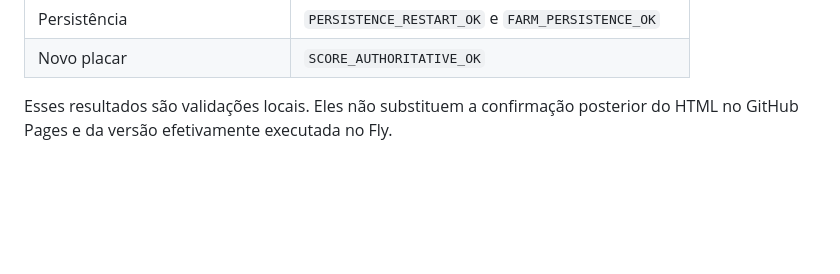
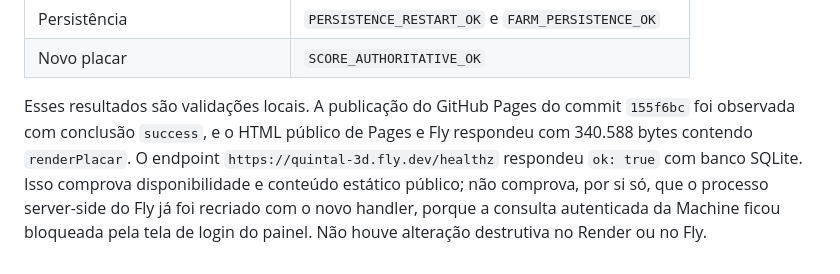
Before and after one commit to bruno2001ka-coder/-quintal-3d, a Markdown page: docs/AUDITORIA_ATUAL.md, the part around the change. Rendered like a GitHub page; blank space fills up the shorter version.

Commit message:
docs: registrar auditoria e evidencias de publicacao

```diff
--- a/docs/AUDITORIA_ATUAL.md
+++ b/docs/AUDITORIA_ATUAL.md
@@ -70,4 +70,4 @@ A suíte local foi executada com servidores isolados, bancos temporários e port
 | Persistência | `PERSISTENCE_RESTART_OK` e `FARM_PERSISTENCE_OK` |
 | Novo placar | `SCORE_AUTHORITATIVE_OK` |
 
-Esses resultados são validações locais. Eles não substituem a confirmação posterior do HTML no GitHub Pages e da versão efetivamente executada no Fly.
+Esses resultados são validações locais. A publicação do GitHub Pages do commit `155f6bc` foi observada com conclusão `success`, e o HTML público de Pages e Fly respondeu com 340.588 bytes contendo `renderPlacar`. O endpoint `https://quintal-3d.fly.dev/healthz` respondeu `ok: true` com banco SQLite. Isso comprova disponibilidade e conteúdo estático público; não comprova, por si só, que o processo server-side do Fly já foi recriado com o novo handler, porque a consulta autenticada da Machine ficou bloqueada pela tela de login do painel. Não houve alteração destrutiva no Render ou no Fly.
```
